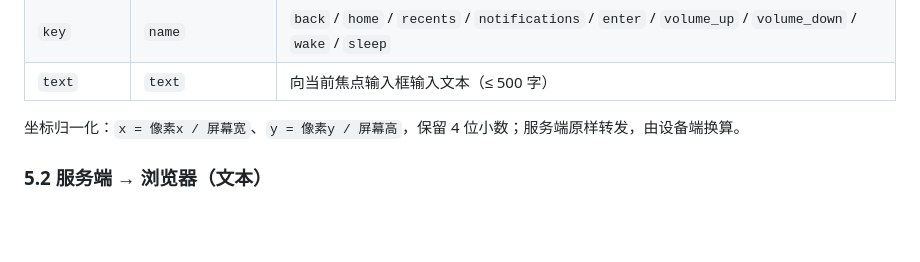
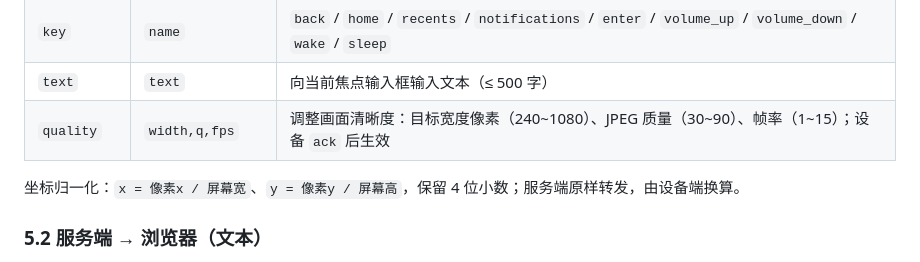
Before and after one commit to wzqfwanj/phone-control, a Markdown page: PROTOCOL.md, the part around the change. GitHub-like rendering; blank space fills up the shorter version.

```diff
--- a/PROTOCOL.md
+++ b/PROTOCOL.md
@@ -92,6 +92,7 @@
 | `longpress` | `x,y,ms` | 长按，`ms` 默认 600 |
 | `key` | `name` | `back` / `home` / `recents` / `notifications` / `enter` / `volume_up` / `volume_down` / `wake` / `sleep` |
 | `text` | `text` | 向当前焦点输入框输入文本（≤ 500 字） |
+| `quality` | `width,q,fps` | 调整画面清晰度：目标宽度像素（240~1080）、JPEG 质量（30~90）、帧率（1~15）；设备 `ack` 后生效 |
 
 坐标归一化：`x = 像素x / 屏幕宽`、`y = 像素y / 屏幕高`，保留 4 位小数；服务端原样转发，由设备端换算。
 
```
Also changed, not shown: README.md (+17 -10 lines), docs/screenshot-375.png, docs/screenshot-a11y-warning.png (added), docs/screenshot.png, 4 other files.
